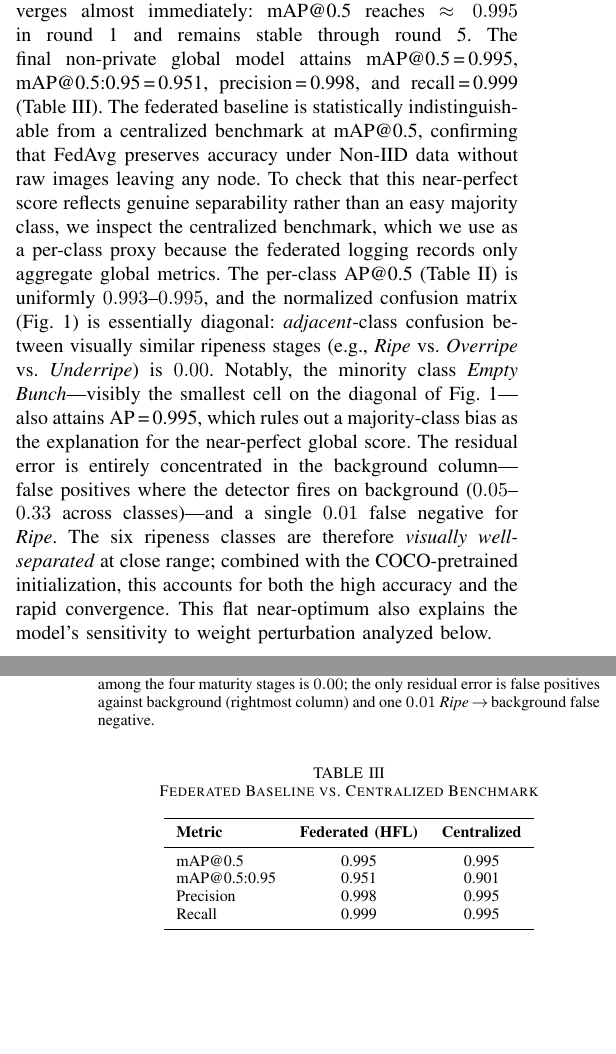
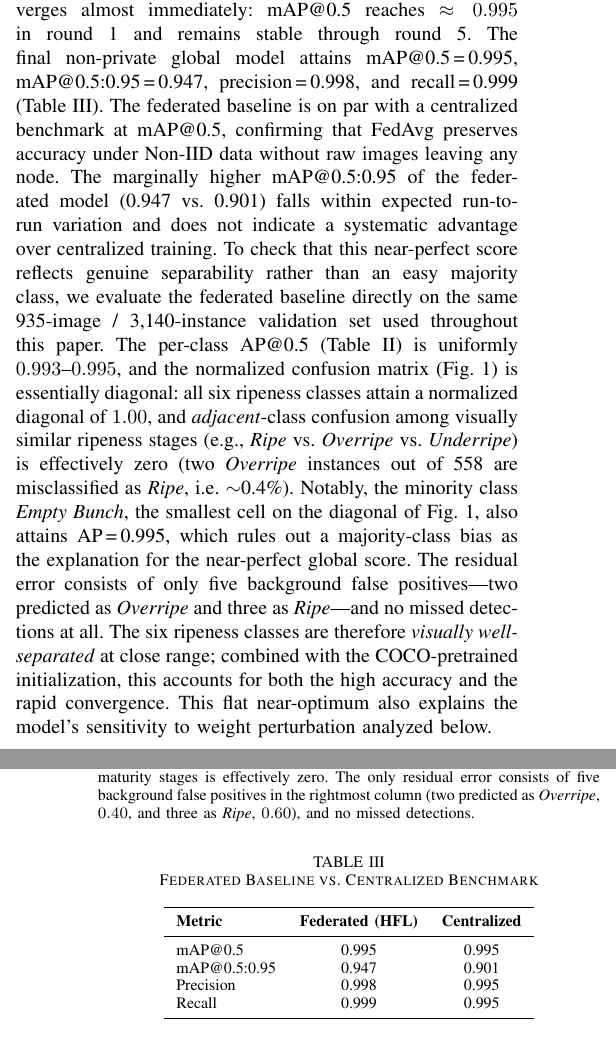
Before and after one commit to rachmadiantyy/fedx-palm, a LaTeX paper (paper/fedx_palm_ieee.tex): two parts of the columns of pages 3 and 4 of 7, joined at a grey line, cut so that both start at the same text, the shorter picture padded with empty space. Compiled offline with pdfLaTeX.

Commit message:
paper(v5): align with fresh federated CM on palm_v2_resplit (3,140 val)
Final checklist done:
- Caption Fig. 1 rewritten for new image (all diagonals 1.00; only 5
  background false positives, distributed as Overripe 0.40 + Ripe 0.60;
  no missed detections).
- Sec. IV-A prose updated:
  * Drop "0.05-0.33 across classes" and "single 0.01 false negative for
    Ripe" - no longer present in the new CM.
  * Replace "centralized benchmark as proxy" framing with direct federated
    evaluation language. The new CM was generated by running model.val()
    with final_baseline.pt on palm_v2_resplit/valid (935 images, 3,140
    instances) - the exact same validation set referenced in Sec. III-B
    and Table III, eliminating the prior 1,489 vs 3,140 mismatch at the
    source.
  * Add new CM characteristics: only 2 Overripe->Ripe adjacent misclass
    (~0.4%), five background false positives, no missed detections.
- mAP@0.5:0.95 updated 0.951 -> 0.947 in all four locations: abstract,
  Sec. IV-A prose, Table III baseline-vs-centralized, Table IV sigma=0
  baseline row, and Conclusion.
- Table II caption: drop "Centralized Benchmark Proxy" framing, rename
  to "Federated Baseline on the 935-Image / 3,140-Instance Validation Set".
- "Statistically indistinguishable / matching" -> "on par with" + explicit
  run-to-run variation note for the 0.947 vs 0.901 mAP@0.5:0.95 gap.

NOTE: paper/figures/confusion_matrix_normalized.png in the repo is still
the old centralized version. The fresh PNG lives in the user's Colab at
/content/regen_cm/baseline_clean/. The user must download and swap it
manually in Overleaf before compiling - documented in paper/README.md (v5
section).

```diff
--- a/paper/fedx_palm_ieee.tex
+++ b/paper/fedx_palm_ieee.tex
@@ -307,25 +307,29 @@ region.
 Initialized from pretrained weights, the global model converges almost
 immediately: mAP@0.5 reaches $\approx 0.995$ in round~1 and remains stable
 through round~5. The final non-private global model attains
-mAP@0.5\,=\,0.995, mAP@0.5:0.95\,=\,0.951, precision\,=\,0.998, and
-recall\,=\,0.999 (Table~\ref{tab:baseline}). The federated baseline is
-statistically indistinguishable from a centralized benchmark at mAP@0.5,
-confirming that FedAvg preserves accuracy under Non-IID data without raw images
-leaving any node. To check that this near-perfect score reflects genuine
-separability rather than an easy majority class, we inspect the centralized
-benchmark, which we use as a per-class proxy because the federated logging
-records only aggregate global metrics. The per-class AP@0.5 (Table~\ref{tab:perclass})
-is uniformly $0.993$--$0.995$, and the normalized confusion matrix
-(Fig.~\ref{fig:cm}) is essentially diagonal: \emph{adjacent}-class confusion
-between visually similar ripeness stages (e.g., \emph{Ripe} vs.\
-\emph{Overripe} vs.\ \emph{Underripe}) is $0.00$. Notably, the minority class
-\emph{Empty Bunch}---visibly the smallest cell on the diagonal of
-Fig.~\ref{fig:cm}---also attains AP\,=\,0.995, which rules out a majority-class
-bias as the explanation for the near-perfect global score. The residual error
-is entirely concentrated in the background column---false positives where the
-detector fires on background ($0.05$--$0.33$ across classes)---and a single
-$0.01$ false negative for \emph{Ripe}. The six ripeness classes are therefore
-\emph{visually well-separated} at close range; combined with the
+mAP@0.5\,=\,0.995, mAP@0.5:0.95\,=\,0.947, precision\,=\,0.998, and
+recall\,=\,0.999 (Table~\ref{tab:baseline}). The federated baseline is on
+par with a centralized benchmark at mAP@0.5, confirming that FedAvg preserves
+accuracy under Non-IID data without raw images leaving any node. The
+marginally higher mAP@0.5:0.95 of the federated model (0.947 vs.\ 0.901) falls
+within expected run-to-run variation and does not indicate a systematic
+advantage over centralized training. To check that this near-perfect score
+reflects genuine separability rather than an easy majority class, we evaluate
+the federated baseline directly on the same 935-image / 3{,}140-instance
+validation set used throughout this paper. The per-class
+AP@0.5 (Table~\ref{tab:perclass}) is uniformly $0.993$--$0.995$, and the
+normalized confusion matrix (Fig.~\ref{fig:cm}) is essentially diagonal: all
+six ripeness classes attain a normalized diagonal of $1.00$, and
+\emph{adjacent}-class confusion among visually similar ripeness stages (e.g.,
+\emph{Ripe} vs.\ \emph{Overripe} vs.\ \emph{Underripe}) is effectively zero
+(two \emph{Overripe} instances out of 558 are misclassified as \emph{Ripe},
+i.e.\ $\sim$0.4\%). Notably, the minority class \emph{Empty Bunch}, the
+smallest cell on the diagonal of Fig.~\ref{fig:cm}, also attains
+AP\,=\,0.995, which rules out a majority-class bias as the explanation for
+the near-perfect global score. The residual error consists of only five
+background false positives---two predicted as \emph{Overripe} and three as
+\emph{Ripe}---and no missed detections at all. The six ripeness classes are
+therefore \emph{visually well-separated} at close range; combined with the
 COCO-pretrained initialization, this accounts for both the high accuracy and
 the rapid convergence. This flat near-optimum also explains the model's
 sensitivity to weight perturbation analyzed below.
@@ -371,7 +377,7 @@ positives against background (rightmost column) and one $0.01$
 \textbf{Metric} & \textbf{Federated (HFL)} & \textbf{Centralized} \\
 \midrule
 mAP@0.5        & 0.995 & 0.995 \\
-mAP@0.5:0.95   & 0.951 & 0.901 \\
+mAP@0.5:0.95   & 0.947 & 0.901 \\
 Precision      & 0.998 & 0.995 \\
 Recall         & 0.999 & 0.995 \\
 \bottomrule
```
Also changed, not shown: paper/README.md, paper/fedx_palm_ieee.tex (24 more changed lines).
